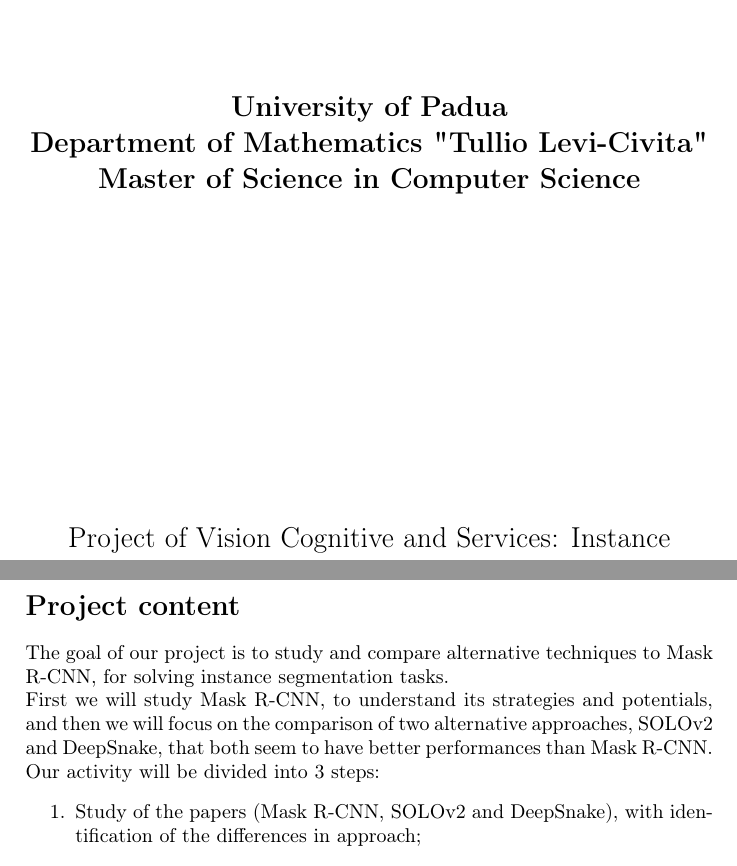
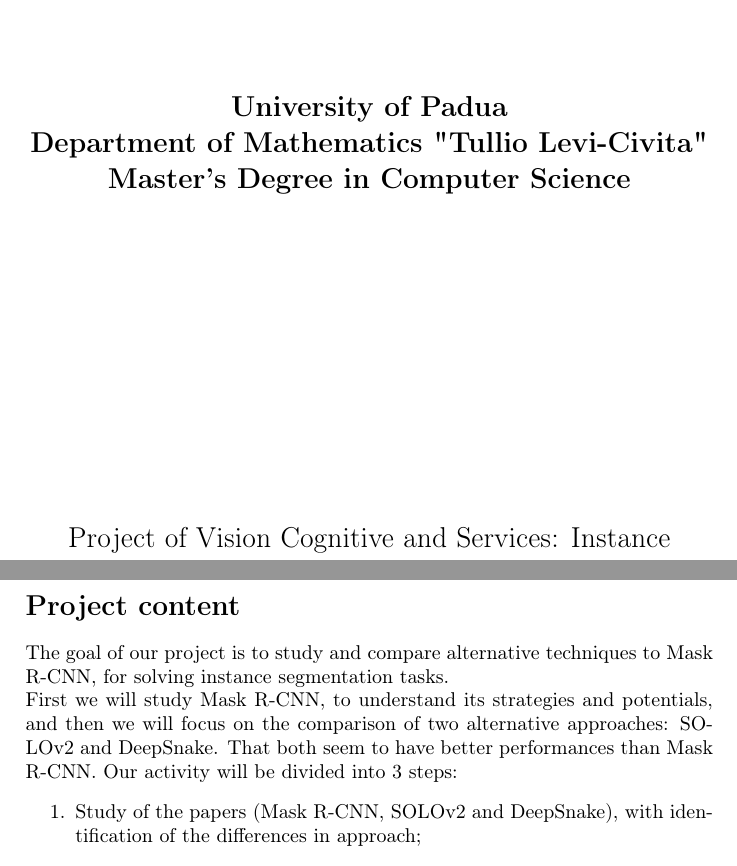
Before and after one commit to esignor/VISION-CS, a LaTeX document (proposta/proposta.tex, which reads proposta/content/contenuto.tex): two parts of pages 1 and 2 of 2, joined at a grey line, cut so that both start at the same text. Compiled offline with pdfLaTeX.

Commit message:
Correct typo error

```diff
--- a/proposta/content/contenuto.tex
+++ b/proposta/content/contenuto.tex
@@ -1,7 +1,7 @@
 
 \section*{Project content}
 The goal of our project is to study and compare alternative techniques to Mask R-CNN, for solving instance segmentation tasks.\\
-First we will study Mask R-CNN, to understand its strategies and potentials, and then we will focus on the comparison of two alternative approaches, SOLOv2 and DeepSnake, that both seem to have better performances than Mask R-CNN. Our activity will be divided into 3 steps:
+First we will study Mask R-CNN, to understand its strategies and potentials, and then we will focus on the comparison of two alternative approaches: SOLOv2 and DeepSnake. That both seem to have better performances than Mask R-CNN. Our activity will be divided into 3 steps:
 \begin{enumerate}
 \item Study of the papers (Mask R-CNN, SOLOv2 and DeepSnake), with identification of the differences in approach;
 \item Fine-tuning of the models. We will use the models present in:
--- a/proposta/proposta.tex
+++ b/proposta/proposta.tex
@@ -23,7 +23,7 @@
    \label{fig: logo-unip-dipartimento-matematica}
 \end{figure}
 \vspace{1cm}
-\begin{center}\Large{\textbf{University of Padua \\ Department of Mathematics "Tullio Levi-Civita" Master of Science in Computer Science}}\end{center}
+\begin{center}\Large{\textbf{University of Padua \\ Department of Mathematics "Tullio Levi-Civita" Master's Degree in Computer Science}}\end{center}
 \vspace{5cm}
 \begin{center}\Large{Project of Vision Cognitive and Services: Instance Segmentation - SOLOv2 and DeepSnake\\ }\end{center}
 \begin{flushright}
```
Also changed, not shown: proposta/proposta.pdf, 3 other files.
